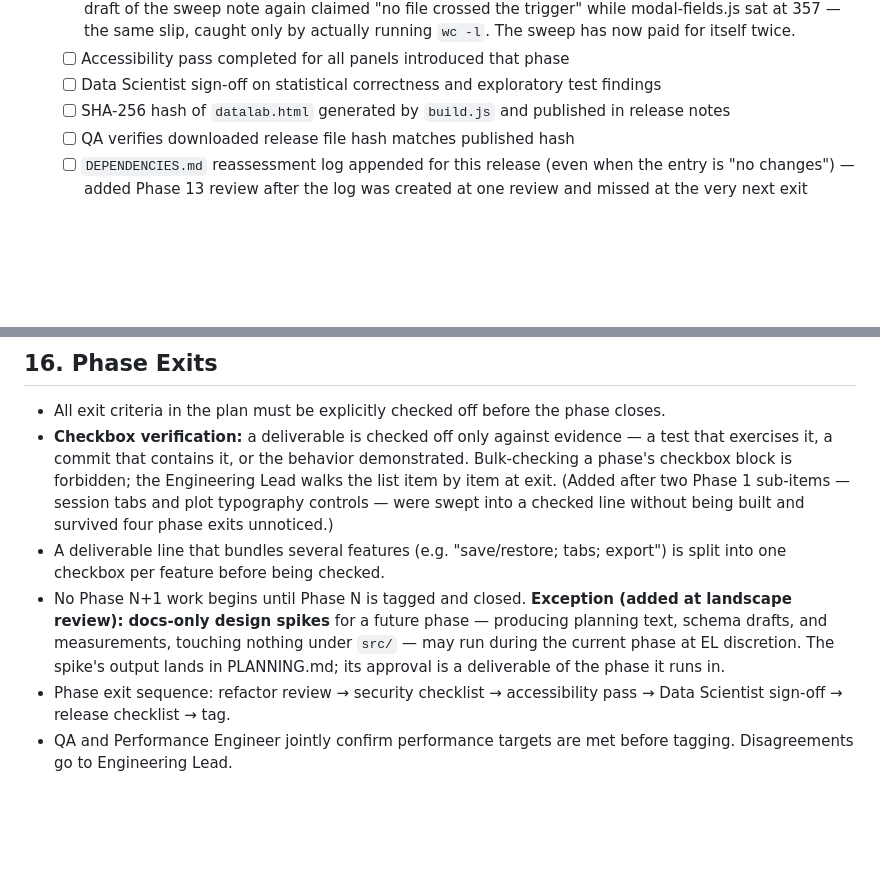
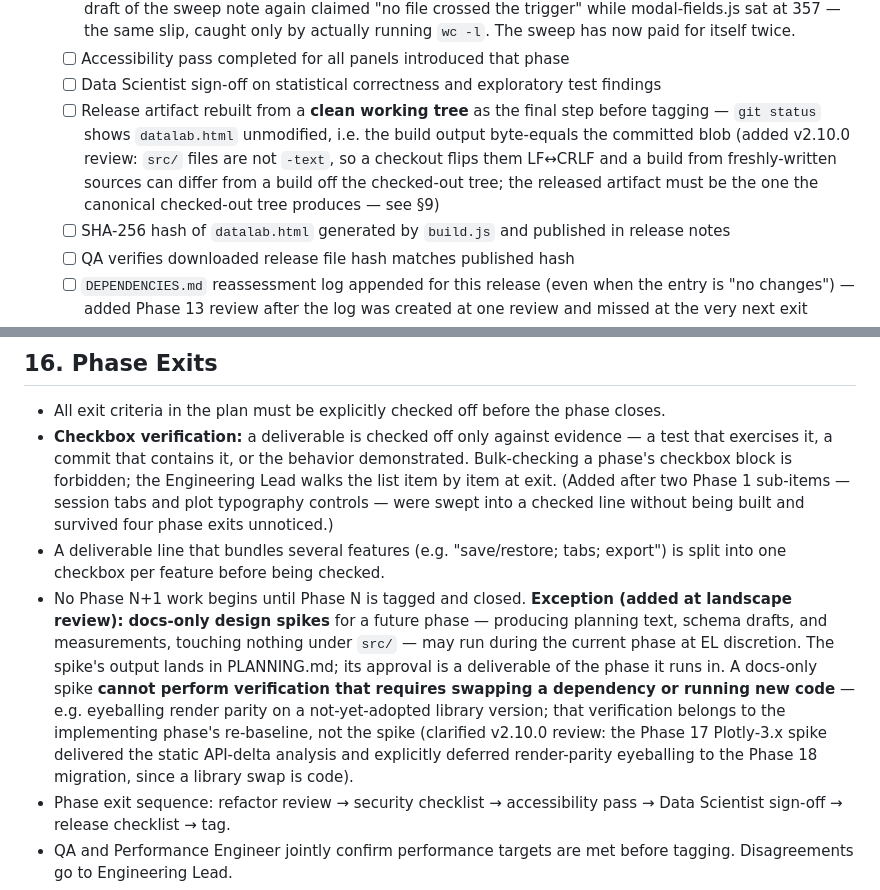
Before and after one commit to kalkisharma/datalab, a Markdown page: STANDARDS.md, 2 parts joined by grey strips. Rendered like a GitHub page; blank space fills up the shorter version.

```diff
--- a/STANDARDS.md
+++ b/STANDARDS.md
@@ -54,6 +54,7 @@
   - [ ] §6 line-count sweep run over `src/` (`wc -l`) — every file over the ~300 trigger has a recorded review-or-split decision from this phase (added Phase 15 review: wiring.js crossed the trigger unnoticed at the Phase 14 exit while three other files were reviewed by name, and the recorded counts for those three were never true of any committed tree — the trigger was being enforced from memory, not measurement). **Run the command, do not recall the numbers:** at the Phase 16 exit the very first draft of the sweep note again claimed "no file crossed the trigger" while modal-fields.js sat at 357 — the same slip, caught only by actually running `wc -l`. The sweep has now paid for itself twice.
   - [ ] Accessibility pass completed for all panels introduced that phase
   - [ ] Data Scientist sign-off on statistical correctness and exploratory test findings
+  - [ ] Release artifact rebuilt from a **clean working tree** as the final step before tagging — `git status` shows `datalab.html` unmodified, i.e. the build output byte-equals the committed blob (added v2.10.0 review: `src/` files are not `-text`, so a checkout flips them LF↔CRLF and a build from freshly-written sources can differ from a build off the checked-out tree; the released artifact must be the one the canonical checked-out tree produces — see §9)
   - [ ] SHA-256 hash of `datalab.html` generated by `build.js` and published in release notes
   - [ ] QA verifies downloaded release file hash matches published hash
   - [ ] `DEPENDENCIES.md` reassessment log appended for this release (even when the entry is "no changes") — added Phase 13 review after the log was created at one review and missed at the very next exit
@@ -228,7 +229,7 @@ DataLab is used by private organisations loading sensitive data. The tool must g
 - All exit criteria in the plan must be explicitly checked off before the phase closes.
 - **Checkbox verification:** a deliverable is checked off only against evidence — a test that exercises it, a commit that contains it, or the behavior demonstrated. Bulk-checking a phase's checkbox block is forbidden; the Engineering Lead walks the list item by item at exit. (Added after two Phase 1 sub-items — session tabs and plot typography controls — were swept into a checked line without being built and survived four phase exits unnoticed.)
 - A deliverable line that bundles several features (e.g. "save/restore; tabs; export") is split into one checkbox per feature before being checked.
-- No Phase N+1 work begins until Phase N is tagged and closed. **Exception (added at landscape review): docs-only design spikes** for a future phase — producing planning text, schema drafts, and measurements, touching nothing under `src/` — may run during the current phase at EL discretion. The spike's output lands in PLANNING.md; its approval is a deliverable of the phase it runs in.
+- No Phase N+1 work begins until Phase N is tagged and closed. **Exception (added at landscape review): docs-only design spikes** for a future phase — producing planning text, schema drafts, and measurements, touching nothing under `src/` — may run during the current phase at EL discretion. The spike's output lands in PLANNING.md; its approval is a deliverable of the phase it runs in. A docs-only spike **cannot perform verification that requires swapping a dependency or running new code** — e.g. eyeballing render parity on a not-yet-adopted library version; that verification belongs to the implementing phase's re-baseline, not the spike (clarified v2.10.0 review: the Phase 17 Plotly-3.x spike delivered the static API-delta analysis and explicitly deferred render-parity eyeballing to the Phase 18 migration, since a library swap is code).
 - Phase exit sequence: refactor review → security checklist → accessibility pass → Data Scientist sign-off → release checklist → tag.
 - QA and Performance Engineer jointly confirm performance targets are met before tagging. Disagreements go to Engineering Lead.
 - Data Scientist signs off on statistical correctness and exploratory test findings before tagging.
```
Also changed, not shown: other parts of STANDARDS.md (+1 -1 lines), PLANNING.md (+4 -4 lines).
